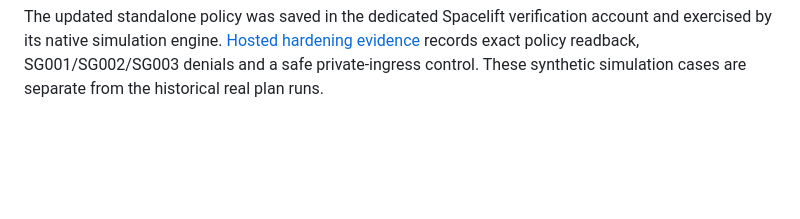
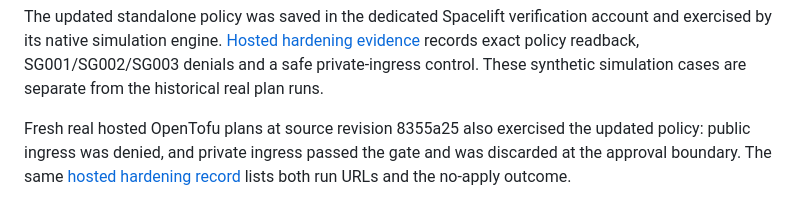
Before and after one commit to jayekwere/stackguard, a Markdown page: README.md, the part around the change. GitHub-like rendering; blank space fills up the shorter version.

Commit message:
Record hardened Spacelift policy acceptance on real plan runs

```diff
--- a/README.md
+++ b/README.md
@@ -72,3 +72,5 @@ See [SECURITY.md](SECURITY.md) and [CONTRIBUTING.md](CONTRIBUTING.md). MIT cover
 The [security audit record](docs/security-audit.json) covers public-access-block deletion, inherited protection tags and HTTP parsing. Safe replacements remain subject to their planned final controls; state-only forget does not remove the remote block. Protection markers in either prior tags or tags_all still block destructive changes. The regenerated offline sample retains its plan digest and SG001 finding; its policy digest changes with the evaluated rules.
 
 The updated standalone policy was saved in the dedicated Spacelift verification account and exercised by its native simulation engine. [Hosted hardening evidence](docs/spacelift-hardening-verification.json) records exact policy readback, SG001/SG002/SG003 denials and a safe private-ingress control. These synthetic simulation cases are separate from the historical real plan runs.
+
+Fresh real hosted OpenTofu plans at source revision 8355a25 also exercised the updated policy: public ingress was denied, and private ingress passed the gate and was discarded at the approval boundary. The same [hosted hardening record](docs/spacelift-hardening-verification.json) lists both run URLs and the no-apply outcome.
```
Also changed, not shown: docs/spacelift-hardening-plan-deny.jpg (added), docs/spacelift-hardening-plan-safe.jpg (added), 2 other files.
